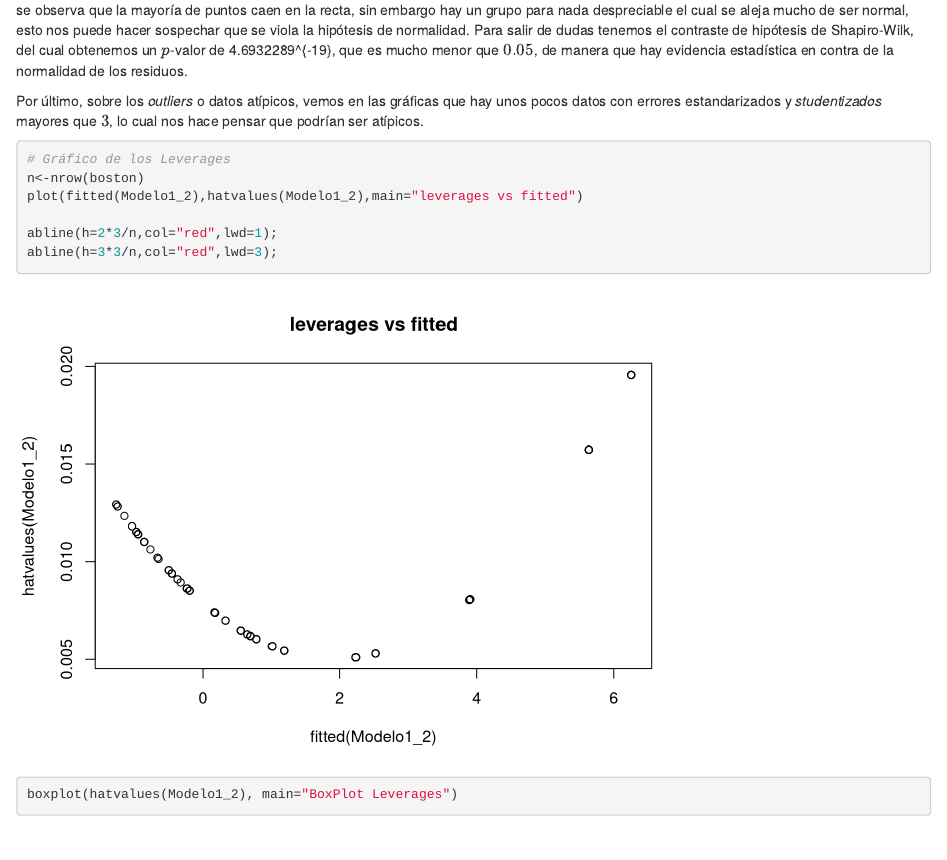
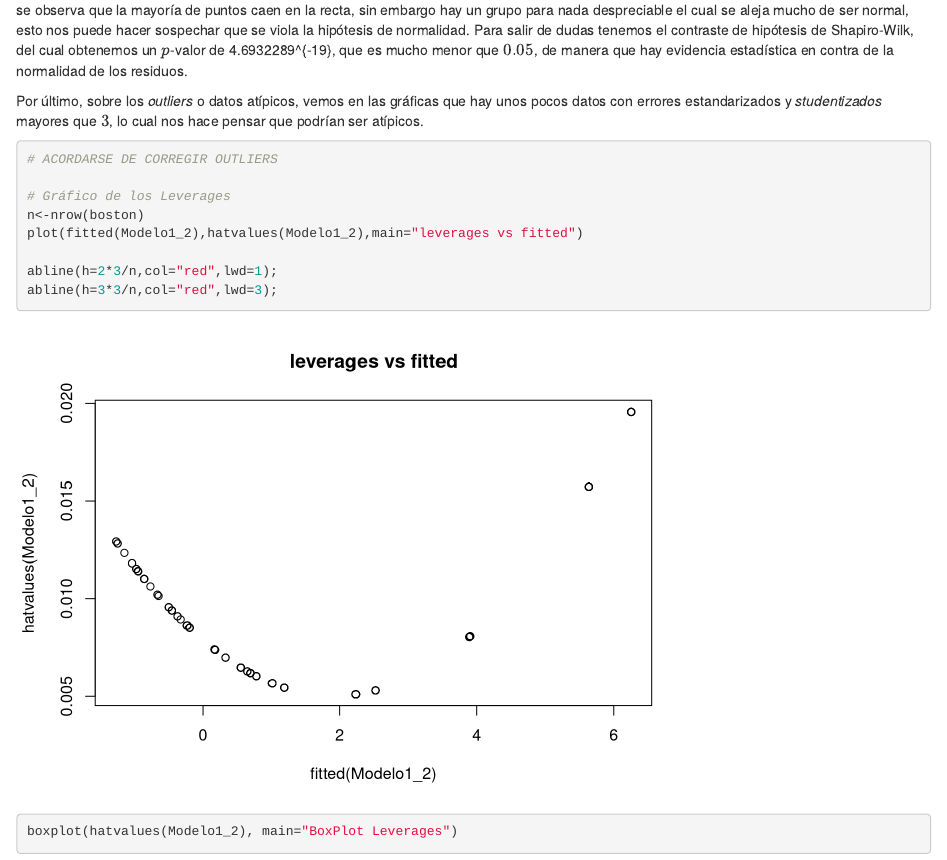
Before and after one commit to oscabaAED/RegresionLineal, an R Markdown document (Tarea/Tarea.Rmd): the page in a window 1100 px wide, from 4940 px down. Rendered offline with R 4.5, knitr and Pandoc, with nearby package versions.

Commit message:
Comentario

````diff
--- a/Tarea/Tarea.Rmd
+++ b/Tarea/Tarea.Rmd
@@ -120,6 +120,9 @@ se observa que la mayoría de puntos caen en la recta, sin embargo hay un grupo
 Por último, sobre los _outliers_ o datos atípicos, vemos en las gráficas que hay unos pocos datos con errores estandarizados y _studentizados_ mayores que $3$, lo cual nos hace pensar que podrían ser atípicos.
 
 ```{r Análisis de datos atípicos apartado 1.4}
+
+# ACORDARSE DE CORREGIR OUTLIERS
+
 # Gráfico de los Leverages
 n<-nrow(boston)
 plot(fitted(Modelo1_2),hatvalues(Modelo1_2),main="leverages vs fitted")
````
